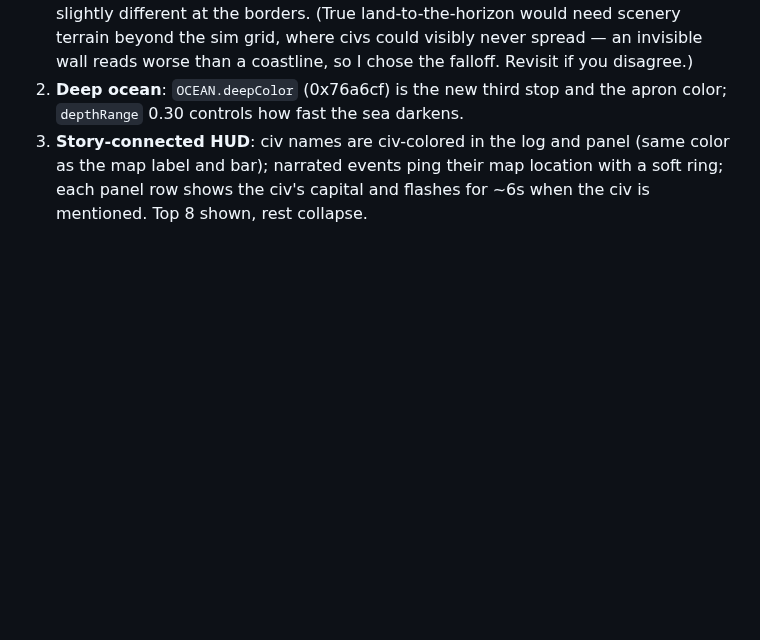
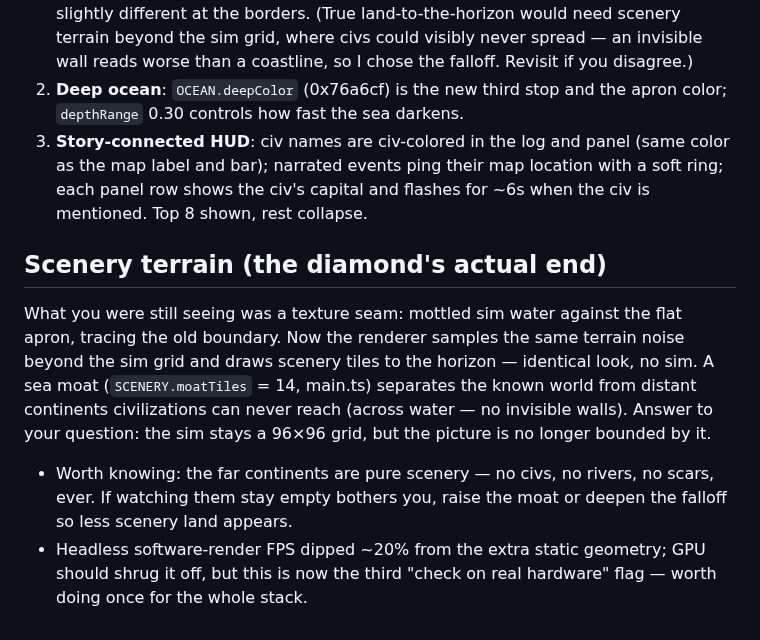
Before and after one commit to suckatlife/the-land, a Markdown page: WINDOW_5_NOTES.md, the part around the change. GitHub-like rendering; blank space fills up the shorter version.

Commit message:
Window 5 notes: scenery terrain
Co-Authored-By: Claude Fable 5 <noreply@anthropic.com>

```diff
--- a/WINDOW_5_NOTES.md
+++ b/WINDOW_5_NOTES.md
@@ -77,3 +77,20 @@ breathing (needs per-tile repaints every frame — poor value; in IDEAS.md).
    (same color as the map label and bar); narrated events ping their map
    location with a soft ring; each panel row shows the civ's capital and
    flashes for ~6s when the civ is mentioned. Top 8 shown, rest collapse.
+
+## Scenery terrain (the diamond's actual end)
+
+What you were still seeing was a texture seam: mottled sim water against the
+flat apron, tracing the old boundary. Now the renderer samples the same
+terrain noise beyond the sim grid and draws scenery tiles to the horizon —
+identical look, no sim. A sea moat (`SCENERY.moatTiles` = 14, main.ts)
+separates the known world from distant continents civilizations can never
+reach (across water — no invisible walls). Answer to your question: the sim
+stays a 96×96 grid, but the picture is no longer bounded by it.
+
+- Worth knowing: the far continents are pure scenery — no civs, no rivers,
+  no scars, ever. If watching them stay empty bothers you, raise the moat
+  or deepen the falloff so less scenery land appears.
+- Headless software-render FPS dipped ~20% from the extra static geometry;
+  GPU should shrug it off, but this is now the third "check on real
+  hardware" flag — worth doing once for the whole stack.
```
